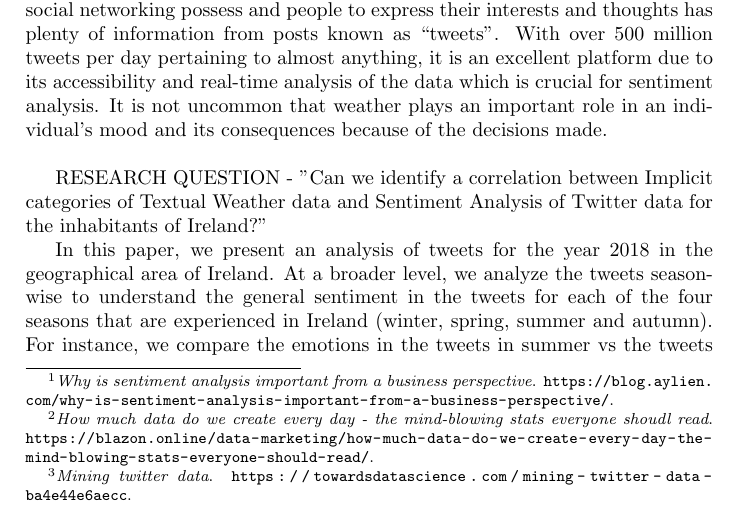
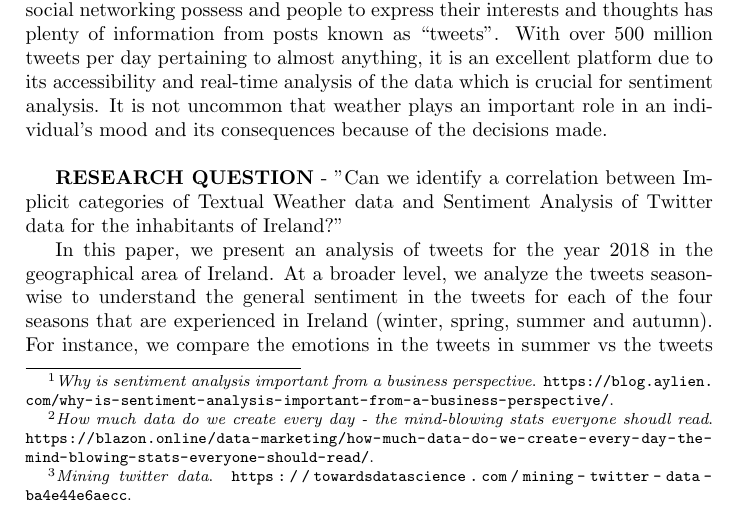
Before and after one commit to johnstcn/cs7is4group4, a LaTeX document (group4.tex): part of page 1 of 8, cut so that both start at the same text. Compiled offline with pdfLaTeX.

Commit message:
research question bold

```diff
--- a/group4.tex
+++ b/group4.tex
@@ -27,7 +27,7 @@
 
     In this paper, we focus on performing sentiment analysis on the weather based on data retrieved from Twitter \footfullcite{mining_twitter_data}. Twitter, being an acclaimed stage for social networking possess and people to express their interests and thoughts has plenty of information from posts known as “tweets”. With over 500 million tweets per day pertaining to almost anything, it is an excellent platform due to its accessibility and real-time analysis of the data which is crucial for sentiment analysis. It is not uncommon that weather plays an important role in an individual’s mood and its consequences because of the decisions made. \newline
 
-    RESEARCH QUESTION - "Can we identify a correlation between Implicit categories of Textual Weather data and Sentiment Analysis of Twitter data for the inhabitants of Ireland?"
+    \textbf{RESEARCH QUESTION} - "Can we identify a correlation between Implicit categories of Textual Weather data and Sentiment Analysis of Twitter data for the inhabitants of Ireland?"
 
     In this paper, we present an analysis of tweets for the year 2018 in the geographical area of Ireland. At a broader level, we analyze the tweets season-wise to understand the general sentiment in the tweets for each of the four seasons that are experienced in Ireland (winter, spring, summer and autumn). For instance, we compare the emotions in the tweets in summer vs the tweets in winter. Additionally, at a deeper level, we analyze the tweets for each day and correlate it with the weather on that day. In this case, we find the trends in the sentiments on sunny, cloudy, wet, dry or cold days. Furthermore, we also compare these trends on weekdays and weekends. For these analysis, we make use of visualizations to gain more insights into finding patterns between the weather and sentiment of the population within a given geographical region.
 
```
